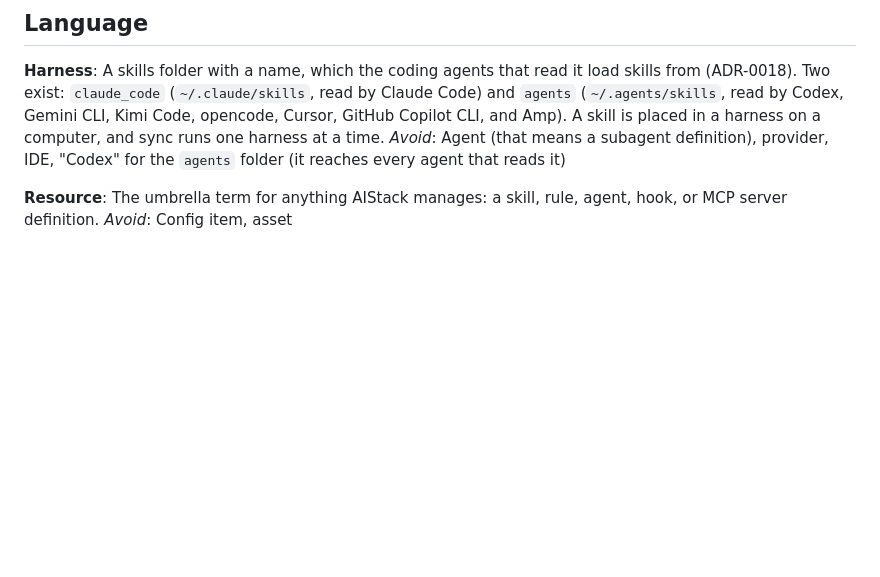
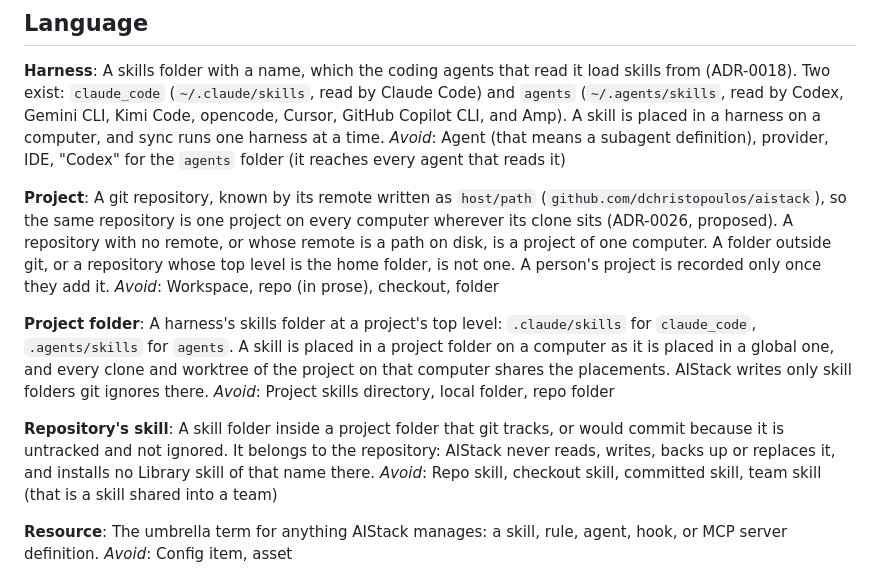
Before and after one commit to dchristopoulos/AIStack, a Markdown page: CONTEXT.md, the part around the change. GitHub-like rendering; blank space fills up the shorter version.

Commit message:
Name projects and their folders in the glossary
ADR-0026 proposes skills folders inside a repository. The glossary now
has Project, Project folder and Repository's skill, each with the words
to avoid, DESIGN.md lists the ADR among the decisions, and its list of
what is not built says project folders are planned. The README already
lists the ADR in its roadmap, and nothing is built yet, so it stays out
of the README's list of how AIStack works.

Step 24 of the October 2026 audit plan.

```diff
--- a/CONTEXT.md
+++ b/CONTEXT.md
@@ -7,6 +7,18 @@ A self-hosted, open-source control plane for AI development configuration. Each
 **Harness**:
 A skills folder with a name, which the coding agents that read it load skills from (ADR-0018). Two exist: `claude_code` (`~/.claude/skills`, read by Claude Code) and `agents` (`~/.agents/skills`, read by Codex, Gemini CLI, Kimi Code, opencode, Cursor, GitHub Copilot CLI, and Amp). A skill is placed in a harness on a computer, and sync runs one harness at a time.
 _Avoid_: Agent (that means a subagent definition), provider, IDE, "Codex" for the `agents` folder (it reaches every agent that reads it)
+
+**Project**:
+A git repository, known by its remote written as `host/path` (`github.com/dchristopoulos/aistack`), so the same repository is one project on every computer wherever its clone sits (ADR-0026, proposed). A repository with no remote, or whose remote is a path on disk, is a project of one computer. A folder outside git, or a repository whose top level is the home folder, is not one. A person's project is recorded only once they add it.
+_Avoid_: Workspace, repo (in prose), checkout, folder
+
+**Project folder**:
+A harness's skills folder at a project's top level: `.claude/skills` for `claude_code`, `.agents/skills` for `agents`. A skill is placed in a project folder on a computer as it is placed in a global one, and every clone and worktree of the project on that computer shares the placements. AIStack writes only skill folders git ignores there.
+_Avoid_: Project skills directory, local folder, repo folder
+
+**Repository's skill**:
+A skill folder inside a project folder that git tracks, or would commit because it is untracked and not ignored. It belongs to the repository: AIStack never reads, writes, backs up or replaces it, and installs no Library skill of that name there.
+_Avoid_: Repo skill, checkout skill, committed skill, team skill (that is a skill shared into a team)
 
 **Resource**:
 The umbrella term for anything AIStack manages: a skill, rule, agent, hook, or MCP server definition.
```
Also changed, not shown: docs/DESIGN.md (+2 -1 lines).
